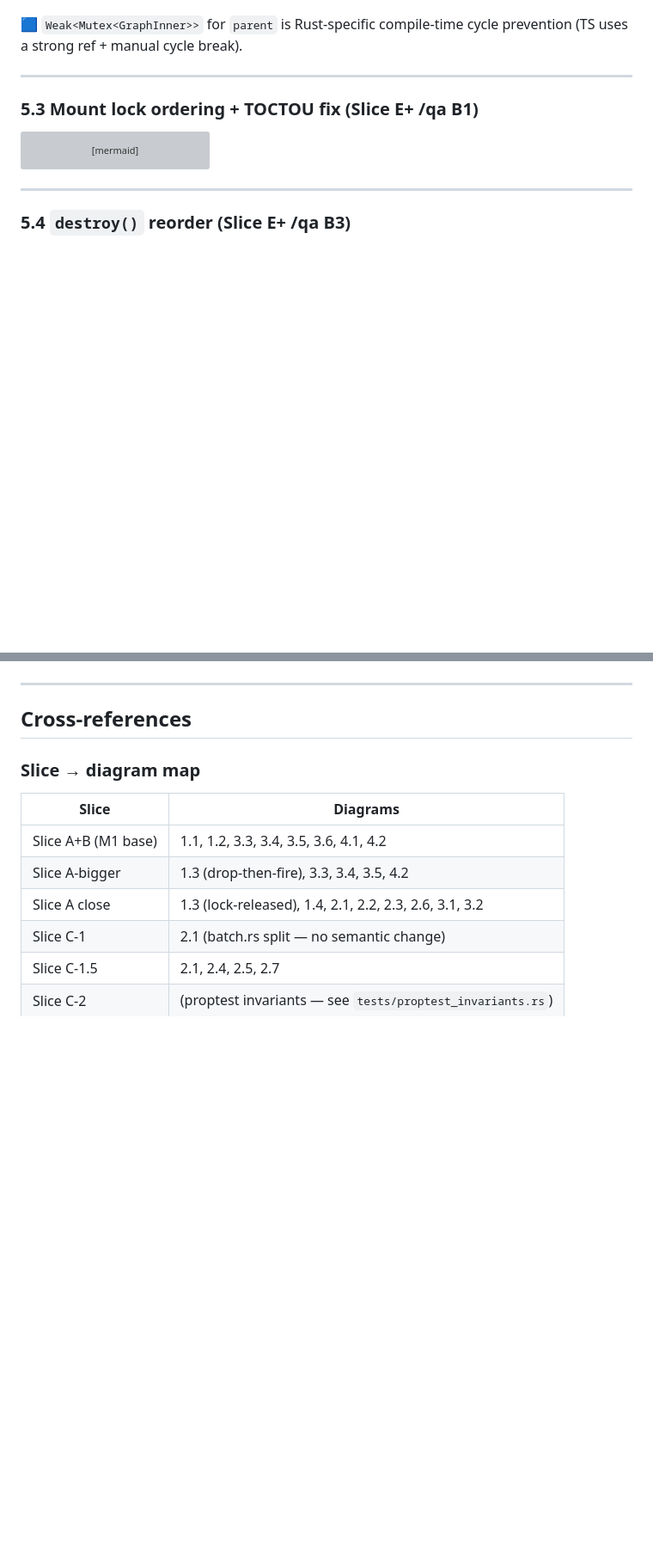
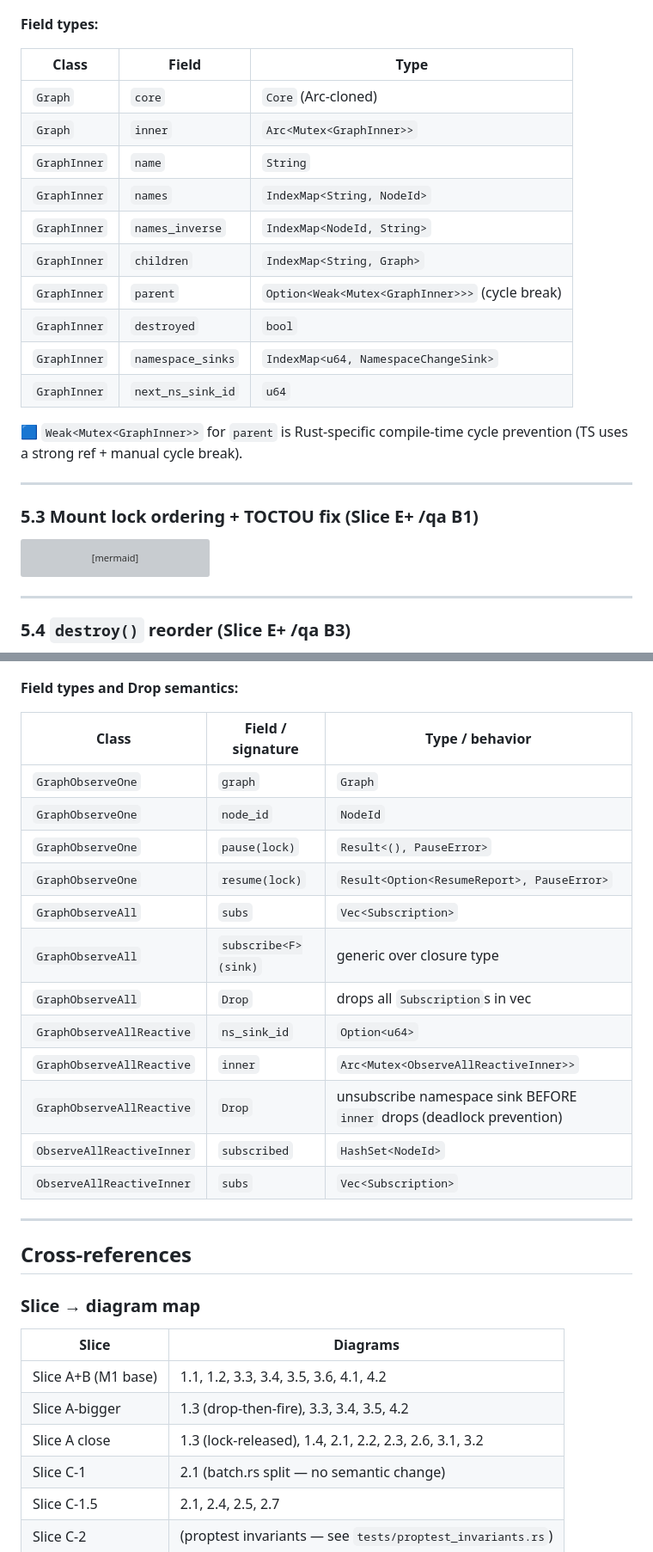
Before and after one commit to graphrefly/graphrefly-rs, a Markdown page: docs/flowcharts.md, 2 parts joined by grey strips. Shown at 86% size. GitHub-like rendering; blank space fills up the shorter version; grey boxes are pictures that could not be loaded.

````diff
--- a/docs/flowcharts.md
+++ b/docs/flowcharts.md
@@ -1009,4 +1044,19 @@ classDiagram
 ```
+
+**Field types:**
+
+| Class | Field | Type |
+|-------|-------|------|
+| `Graph` | `core` | `Core` (Arc-cloned) |
+| `Graph` | `inner` | `Arc<Mutex<GraphInner>>` |
+| `GraphInner` | `name` | `String` |
+| `GraphInner` | `names` | `IndexMap<String, NodeId>` |
+| `GraphInner` | `names_inverse` | `IndexMap<NodeId, String>` |
+| `GraphInner` | `children` | `IndexMap<String, Graph>` |
+| `GraphInner` | `parent` | `Option<Weak<Mutex<GraphInner>>>` (cycle break) |
+| `GraphInner` | `destroyed` | `bool` |
+| `GraphInner` | `namespace_sinks` | `IndexMap<u64, NamespaceChangeSink>` |
+| `GraphInner` | `next_ns_sink_id` | `u64` |
 
 🟦 `Weak<Mutex<GraphInner>>` for `parent` is Rust-specific compile-time cycle prevention (TS uses a strong ref + manual cycle break).
 
@@ -1199,4 +1245,21 @@ classDiagram
 ```
+
+**Field types and Drop semantics:**
+
+| Class | Field / signature | Type / behavior |
+|-------|-------------------|-----------------|
+| `GraphObserveOne` | `graph` | `Graph` |
+| `GraphObserveOne` | `node_id` | `NodeId` |
+| `GraphObserveOne` | `pause(lock)` | `Result<(), PauseError>` |
+| `GraphObserveOne` | `resume(lock)` | `Result<Option<ResumeReport>, PauseError>` |
+| `GraphObserveAll` | `subs` | `Vec<Subscription>` |
+| `GraphObserveAll` | `subscribe<F>(sink)` | generic over closure type |
+| `GraphObserveAll` | `Drop` | drops all `Subscription`s in vec |
+| `GraphObserveAllReactive` | `ns_sink_id` | `Option<u64>` |
+| `GraphObserveAllReactive` | `inner` | `Arc<Mutex<ObserveAllReactiveInner>>` |
+| `GraphObserveAllReactive` | `Drop` | unsubscribe namespace sink BEFORE `inner` drops (deadlock prevention) |
+| `ObserveAllReactiveInner` | `subscribed` | `HashSet<NodeId>` |
+| `ObserveAllReactiveInner` | `subs` | `Vec<Subscription>` |
 
 ---
 
````
Also changed, not shown: other parts of docs/flowcharts.md (+140 -109 lines).
